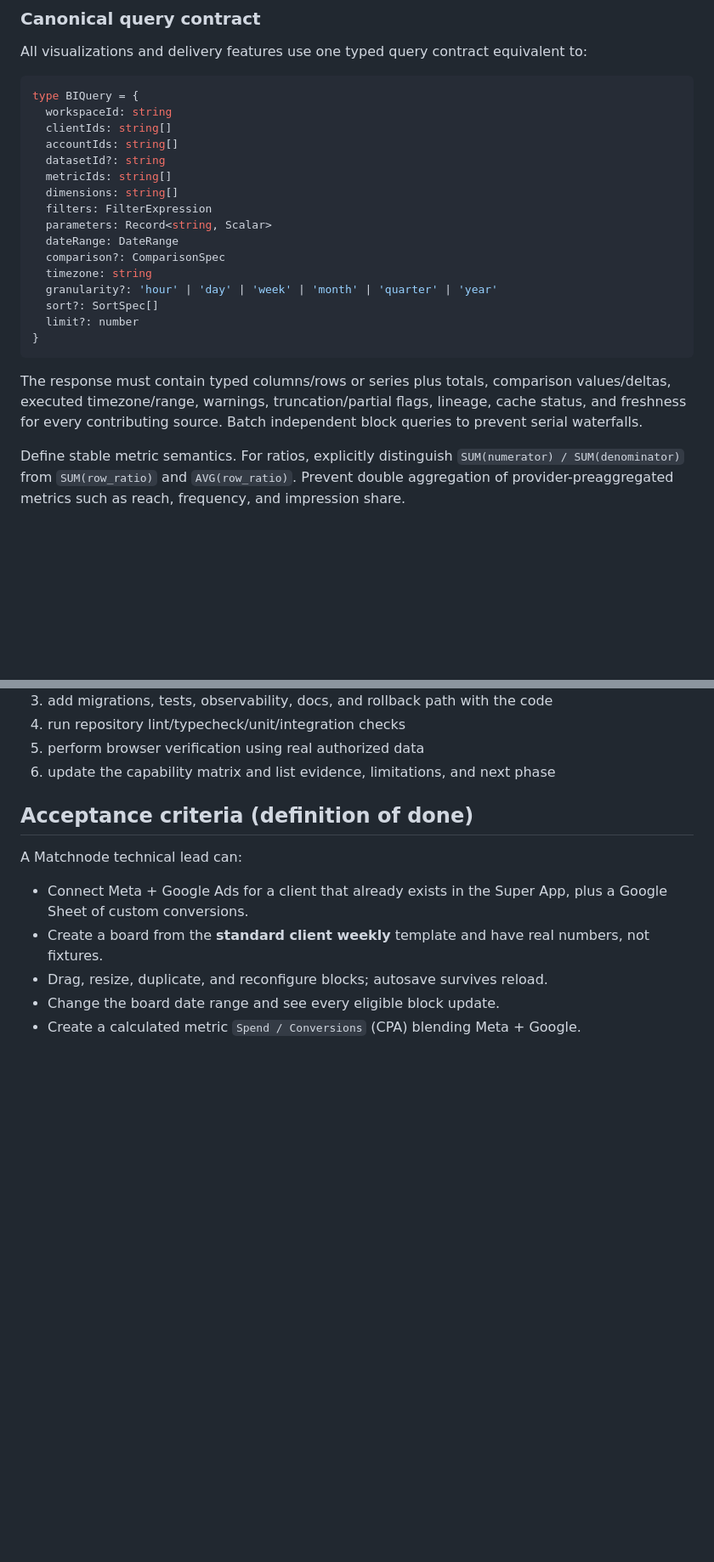
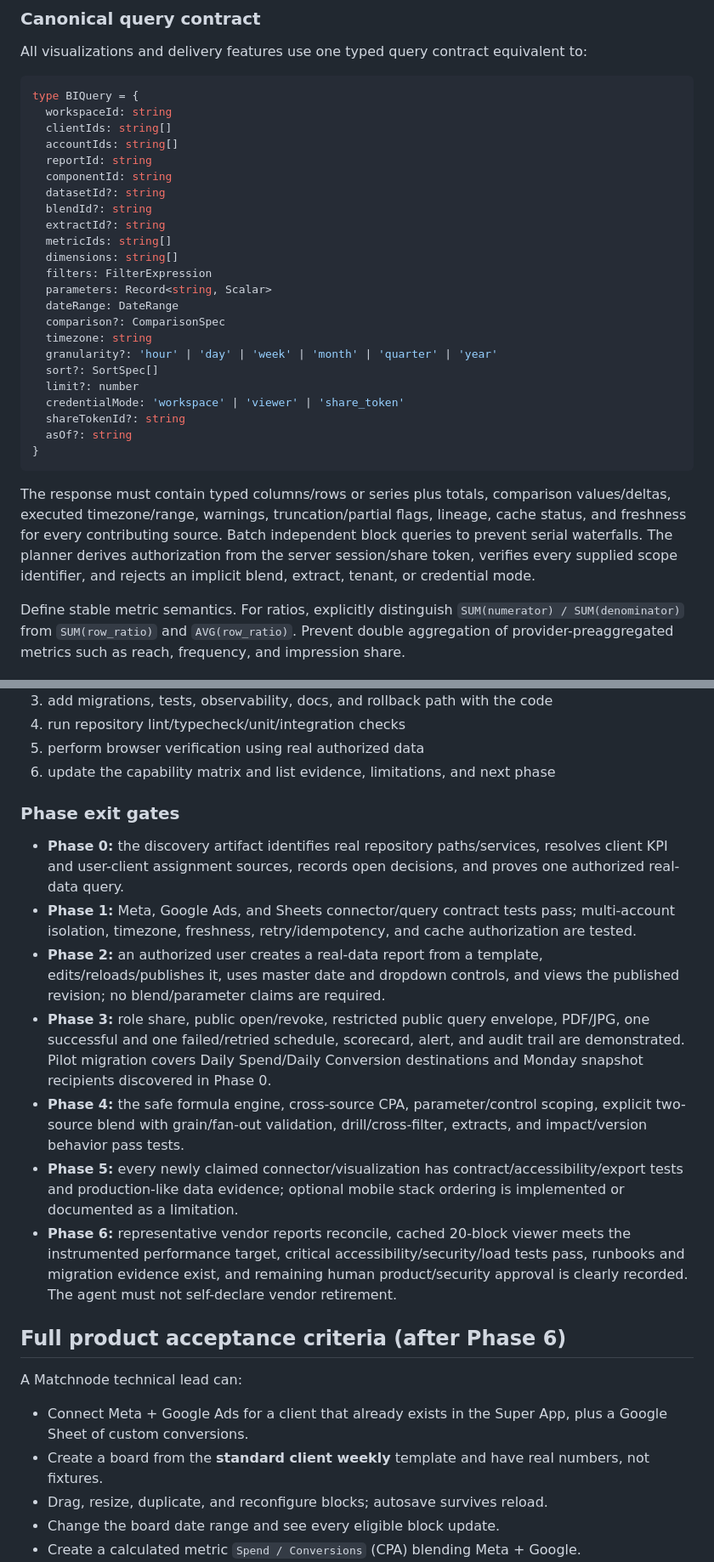
Before and after one commit to LucasBrazQ/Personal, a Markdown page: prompts/matchnode-databox-bi-tool-agent-prompt.md, 2 parts joined by grey strips. Shown at 85% size. GitHub-like rendering; blank space fills up the shorter version.

Commit message:
Tighten BI prompt completion gates
Co-authored-by: LucasBrazQ <LucasBrazQ@users.noreply.github.com>

````diff
--- a/prompts/matchnode-databox-bi-tool-agent-prompt.md
+++ b/prompts/matchnode-databox-bi-tool-agent-prompt.md
@@ -168,7 +170,11 @@ type BIQuery = {
   workspaceId: string
   clientIds: string[]
   accountIds: string[]
+  reportId: string
+  componentId: string
   datasetId?: string
+  blendId?: string
+  extractId?: string
   metricIds: string[]
   dimensions: string[]
   filters: FilterExpression
@@ -179,10 +185,13 @@ type BIQuery = {
   granularity?: 'hour' | 'day' | 'week' | 'month' | 'quarter' | 'year'
   sort?: SortSpec[]
   limit?: number
+  credentialMode: 'workspace' | 'viewer' | 'share_token'
+  shareTokenId?: string
+  asOf?: string
 }
 ```
 
-The response must contain typed columns/rows or series plus totals, comparison values/deltas, executed timezone/range, warnings, truncation/partial flags, lineage, cache status, and freshness for every contributing source. Batch independent block queries to prevent serial waterfalls.
+The response must contain typed columns/rows or series plus totals, comparison values/deltas, executed timezone/range, warnings, truncation/partial flags, lineage, cache status, and freshness for every contributing source. Batch independent block queries to prevent serial waterfalls. The planner derives authorization from the server session/share token, verifies every supplied scope identifier, and rejects an implicit blend, extract, tenant, or credential mode.
 
 Define stable metric semantics. For ratios, explicitly distinguish `SUM(numerator) / SUM(denominator)` from `SUM(row_ratio)` and `AVG(row_ratio)`. Prevent double aggregation of provider-preaggregated metrics such as reach, frequency, and impression share.
 
@@ -551,7 +567,17 @@ For every phase:
 5. perform browser verification using real authorized data
 6. update the capability matrix and list evidence, limitations, and next phase
 
-## Acceptance criteria (definition of done)
+### Phase exit gates
+
+- **Phase 0:** the discovery artifact identifies real repository paths/services, resolves client KPI and user-client assignment sources, records open decisions, and proves one authorized real-data query.
+- **Phase 1:** Meta, Google Ads, and Sheets connector/query contract tests pass; multi-account isolation, timezone, freshness, retry/idempotency, and cache authorization are tested.
+- **Phase 2:** an authorized user creates a real-data report from a template, edits/reloads/publishes it, uses master date and dropdown controls, and views the published revision; no blend/parameter claims are required.
+- **Phase 3:** role share, public open/revoke, restricted public query envelope, PDF/JPG, one successful and one failed/retried schedule, scorecard, alert, and audit trail are demonstrated. Pilot migration covers Daily Spend/Daily Conversion destinations and Monday snapshot recipients discovered in Phase 0.
+- **Phase 4:** the safe formula engine, cross-source CPA, parameter/control scoping, explicit two-source blend with grain/fan-out validation, drill/cross-filter, extracts, and impact/version behavior pass tests.
+- **Phase 5:** every newly claimed connector/visualization has contract/accessibility/export tests and production-like data evidence; optional mobile stack ordering is implemented or documented as a limitation.
+- **Phase 6:** representative vendor reports reconcile, cached 20-block viewer meets the instrumented performance target, critical accessibility/security/load tests pass, runbooks and migration evidence exist, and remaining human product/security approval is clearly recorded. The agent must not self-declare vendor retirement.
+
+## Full product acceptance criteria (after Phase 6)
 
 A Matchnode technical lead can:
 
````
Also changed, not shown: other parts of prompts/matchnode-databox-bi-tool-agent-prompt.md (+22 -13 lines).
